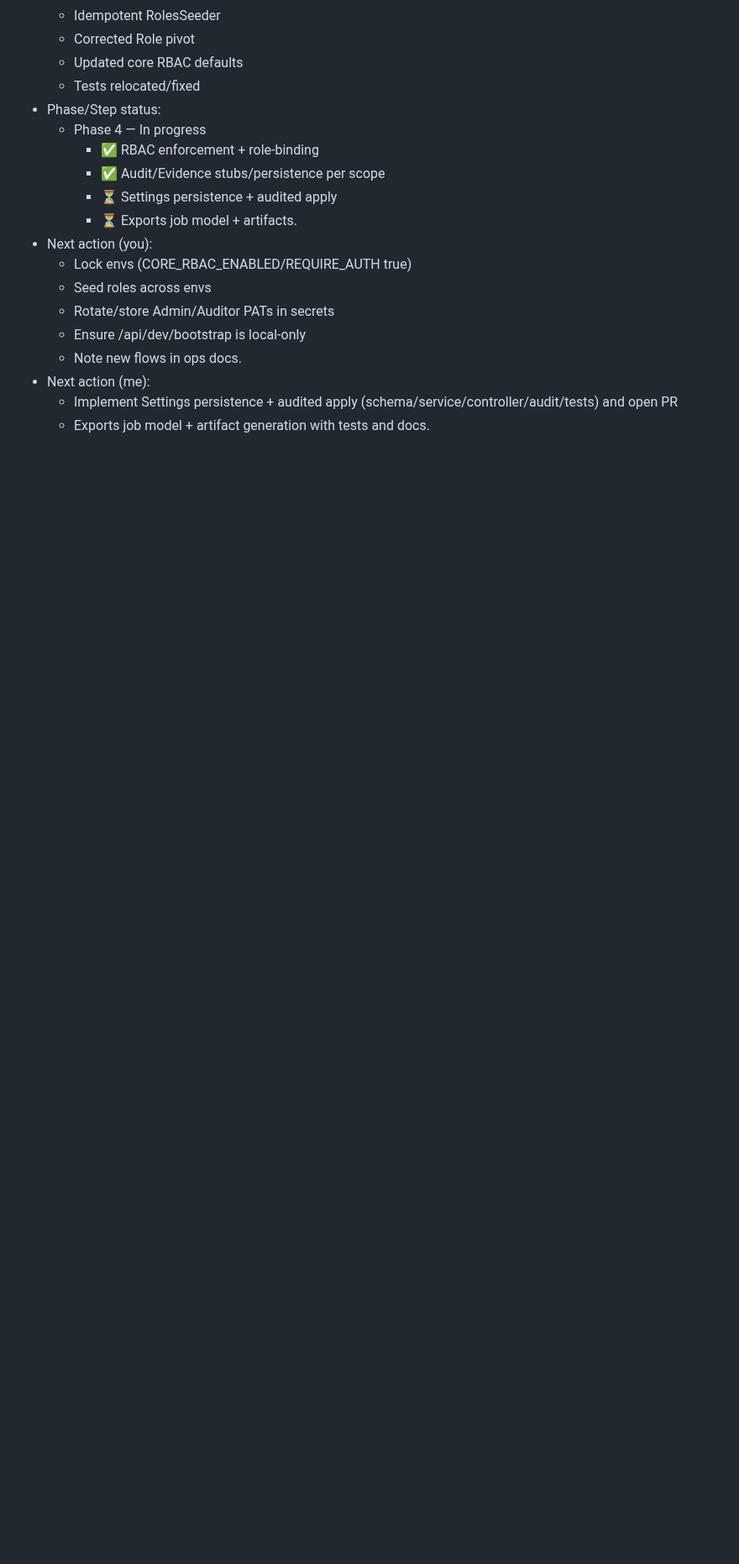
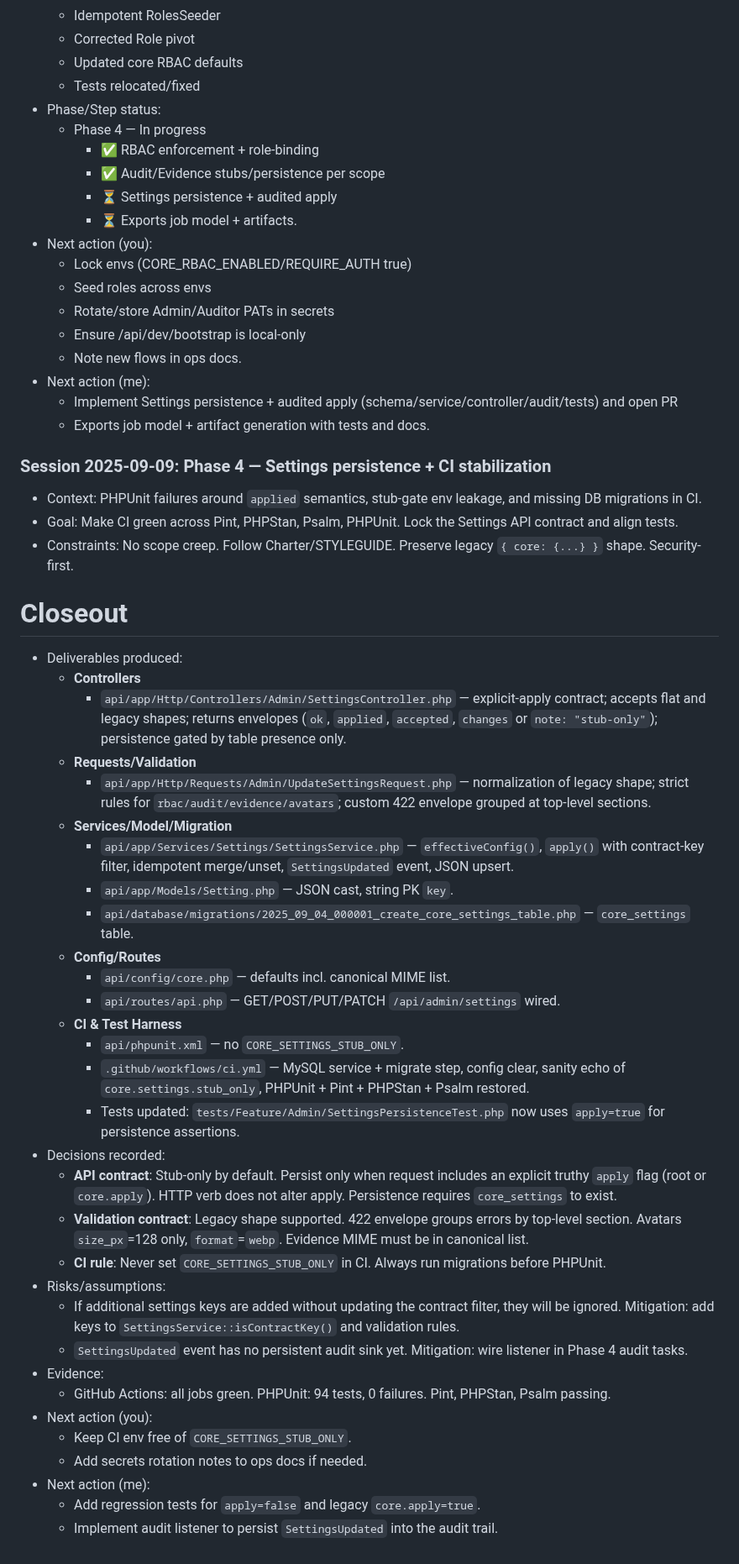
Before and after one commit to Grunticus03/phpGRC, a Markdown page: docs/SESSION-LOG.md, the part around the change. Shown at 84% size. Rendered like a GitHub page; blank space fills up the shorter version.

```diff
--- a/docs/SESSION-LOG.md
+++ b/docs/SESSION-LOG.md
@@ -394,3 +394,41 @@ Use it to maintain a permanent, auditable record of all work across phases.
 - Next action (me):
   - Implement Settings persistence + audited apply (schema/service/controller/audit/tests) and open PR
   - Exports job model + artifact generation with tests and docs.
+
+### Session 2025-09-09: Phase 4 — Settings persistence + CI stabilization
+- Context: PHPUnit failures around `applied` semantics, stub-gate env leakage, and missing DB migrations in CI.
+- Goal: Make CI green across Pint, PHPStan, Psalm, PHPUnit. Lock the Settings API contract and align tests.
+- Constraints: No scope creep. Follow Charter/STYLEGUIDE. Preserve legacy `{ core: {...} }` shape. Security-first.
+
+# Closeout
+- Deliverables produced:
+  - **Controllers**
+    - `api/app/Http/Controllers/Admin/SettingsController.php` — explicit-apply contract; accepts flat and legacy shapes; returns envelopes (`ok`, `applied`, `accepted`, `changes` or `note: "stub-only"`); persistence gated by table presence only.
+  - **Requests/Validation**
+    - `api/app/Http/Requests/Admin/UpdateSettingsRequest.php` — normalization of legacy shape; strict rules for `rbac/audit/evidence/avatars`; custom 422 envelope grouped at top-level sections.
+  - **Services/Model/Migration**
+    - `api/app/Services/Settings/SettingsService.php` — `effectiveConfig()`, `apply()` with contract-key filter, idempotent merge/unset, `SettingsUpdated` event, JSON upsert.
+    - `api/app/Models/Setting.php` — JSON cast, string PK `key`.
+    - `api/database/migrations/2025_09_04_000001_create_core_settings_table.php` — `core_settings` table.
+  - **Config/Routes**
+    - `api/config/core.php` — defaults incl. canonical MIME list.
+    - `api/routes/api.php` — GET/POST/PUT/PATCH `/api/admin/settings` wired.
+  - **CI & Test Harness**
+    - `api/phpunit.xml` — no `CORE_SETTINGS_STUB_ONLY`.
+    - `.github/workflows/ci.yml` — MySQL service + migrate step, config clear, sanity echo of `core.settings.stub_only`, PHPUnit + Pint + PHPStan + Psalm restored.
+    - Tests updated: `tests/Feature/Admin/SettingsPersistenceTest.php` now uses `apply=true` for persistence assertions.
+- Decisions recorded:
+  - **API contract**: Stub-only by default. Persist only when request includes an explicit truthy `apply` flag (root or `core.apply`). HTTP verb does not alter apply. Persistence requires `core_settings` to exist.
+  - **Validation contract**: Legacy shape supported. 422 envelope groups errors by top-level section. Avatars `size_px`=128 only, `format`=`webp`. Evidence MIME must be in canonical list.
+  - **CI rule**: Never set `CORE_SETTINGS_STUB_ONLY` in CI. Always run migrations before PHPUnit.
+- Risks/assumptions:
+  - If additional settings keys are added without updating the contract filter, they will be ignored. Mitigation: add keys to `SettingsService::isContractKey()` and validation rules.
+  - `SettingsUpdated` event has no persistent audit sink yet. Mitigation: wire listener in Phase 4 audit tasks.
+- Evidence:
+  - GitHub Actions: all jobs green. PHPUnit: 94 tests, 0 failures. Pint, PHPStan, Psalm passing.
+- Next action (you):
+  - Keep CI env free of `CORE_SETTINGS_STUB_ONLY`.
+  - Add secrets rotation notes to ops docs if needed.
+- Next action (me):
+  - Add regression tests for `apply=false` and legacy `core.apply=true`.
+  - Implement audit listener to persist `SettingsUpdated` into the audit trail.
```
Also changed, not shown: docs/phase-4/PHASE-4-TASK-BREAKDOWN.md (+1 -1 lines).
